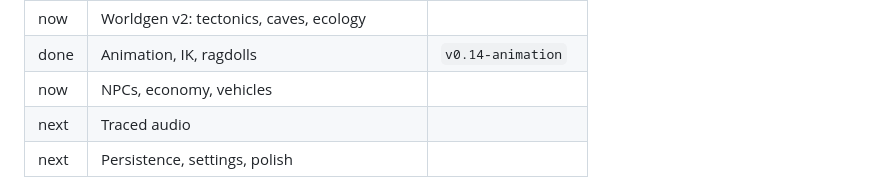
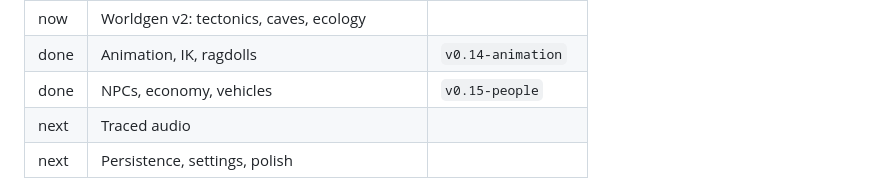
Before and after one commit to Anandb71/minecraft-2, a Markdown page: README.md, the part around the change. GitHub-like rendering.

Commit message:
docs: step 15 done
Co-Authored-By: Claude Opus 5.5 <noreply@anthropic.com>

```diff
--- a/README.md
+++ b/README.md
@@ -196,7 +196,7 @@ What it cost: [DEVLOG.md](DEVLOG.md).
 | done | Fire, heat, wind, weather | `v0.12-weather` |
 | now | Worldgen v2: tectonics, caves, ecology | |
 | done | Animation, IK, ragdolls | `v0.14-animation` |
-| now | NPCs, economy, vehicles | |
+| done | NPCs, economy, vehicles | `v0.15-people` |
 | next | Traced audio | |
 | next | Persistence, settings, polish | |
 
```
Also changed, not shown: DEVLOG.md (+14 -7 lines).
